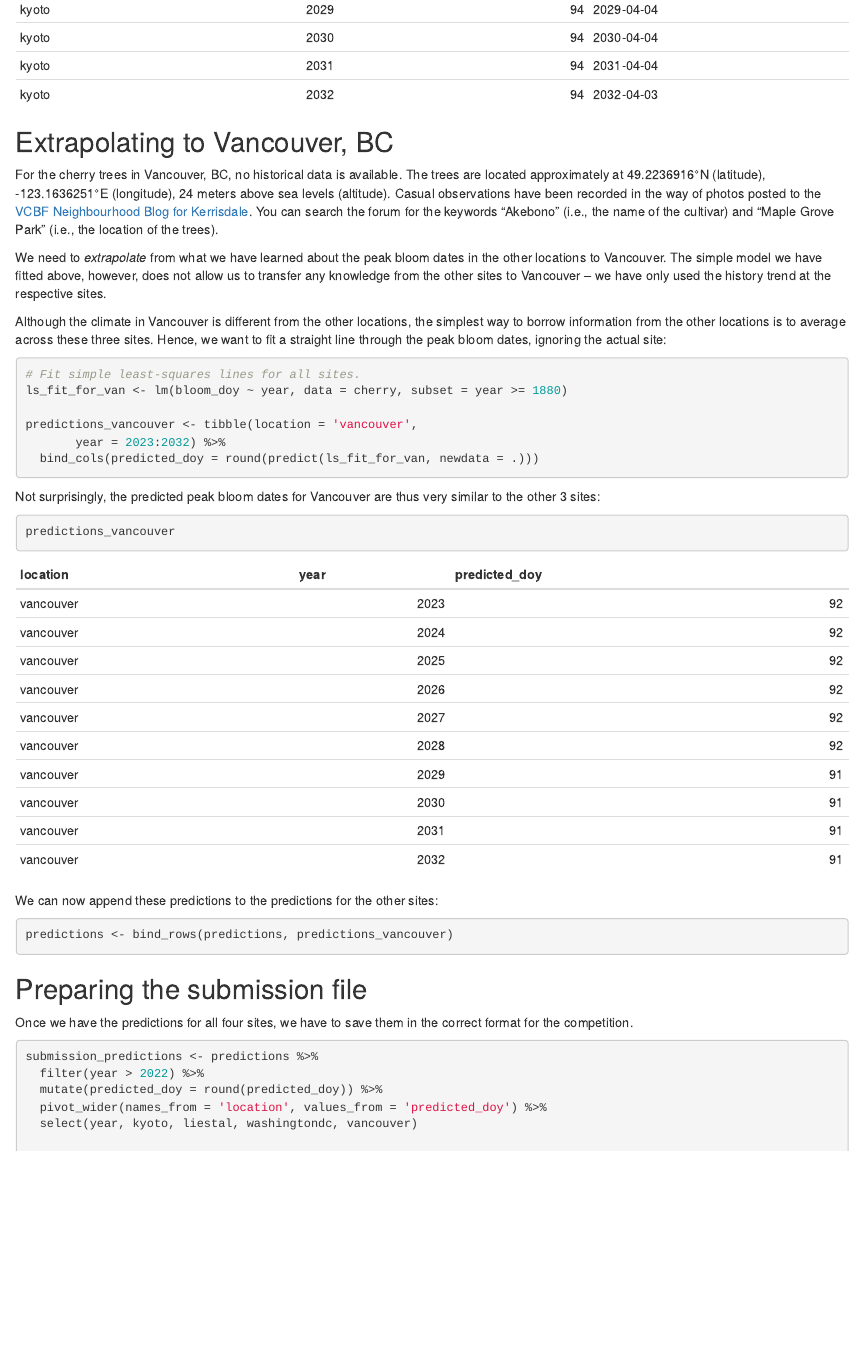
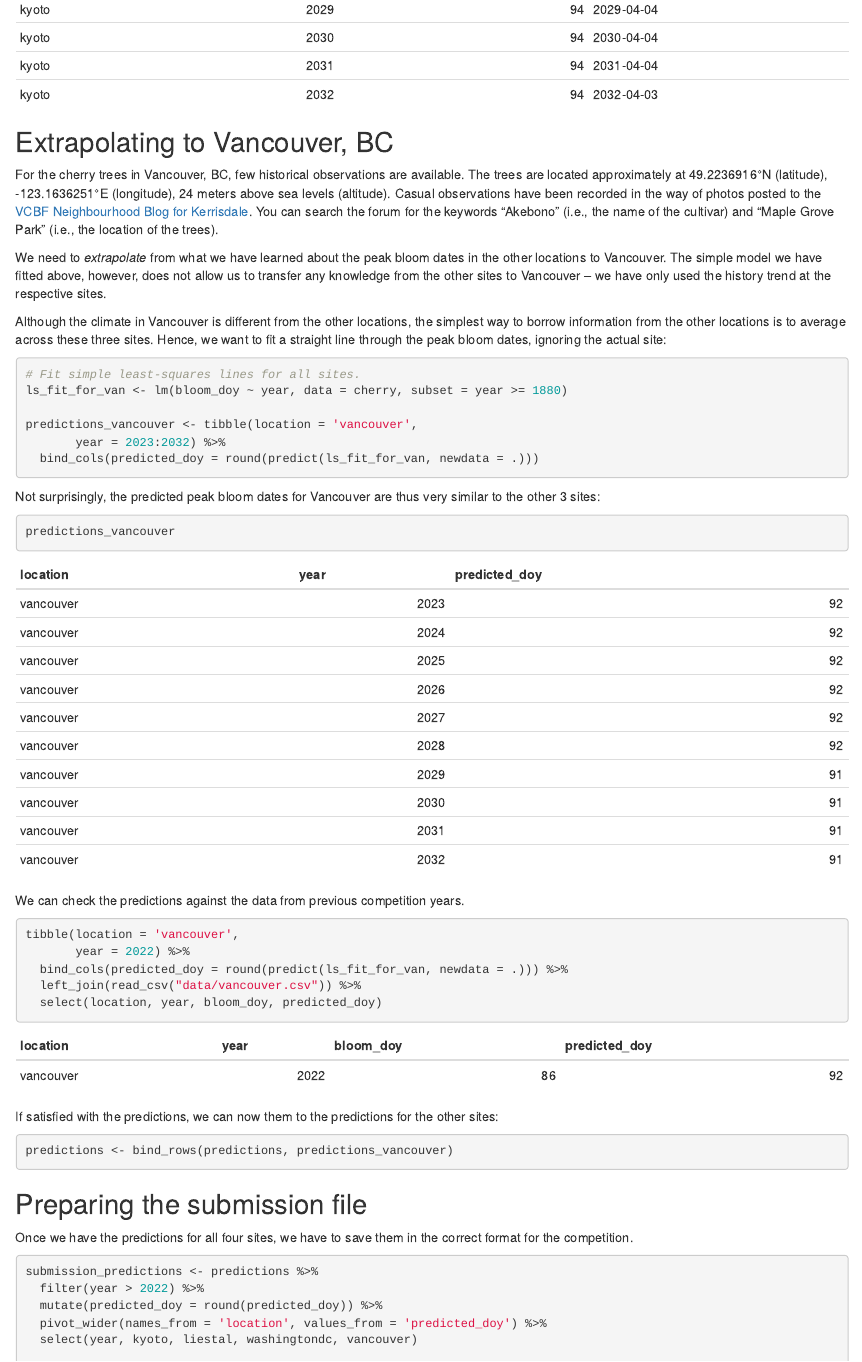
Before and after one commit to GMU-CherryBlossomCompetition/peak-bloom-prediction, an R Markdown document (demo_analysis.Rmd): the page in a window 1100 px wide, from 4210 px down. Rendered offline with R 4.5, knitr and Pandoc, with nearby package versions.

Commit message:
Update demo_analysis.Rmd

````diff
--- a/demo_analysis.Rmd
+++ b/demo_analysis.Rmd
@@ -134,7 +134,7 @@ predictions %>%
 
 ## Extrapolating to Vancouver, BC
 
-For the cherry trees in Vancouver, BC, no historical data is available.
+For the cherry trees in Vancouver, BC, few historical observations are available.
 The trees are located approximately at 49.2236916°N (latitude), -123.1636251°E (longitude), 24 meters above sea levels (altitude).
 Casual observations have been recorded in the way of photos posted to the [VCBF Neighbourhood Blog for Kerrisdale](https://forums.botanicalgarden.ubc.ca/threads/kerrisdale.36008/).
 You can search the forum for the keywords "Akebono" (i.e., the name of the cultivar) and "Maple Grove Park" (i.e., the location of the trees).
@@ -159,8 +159,16 @@ Not surprisingly, the predicted peak bloom dates for Vancouver are thus very sim
 predictions_vancouver
 ```
 
-We can now append these predictions to the predictions for the other sites:
+We can check the predictions against the data from previous competition years.
+```{r}
+tibble(location = 'vancouver',
+       year = 2022) %>%
+  bind_cols(predicted_doy = round(predict(ls_fit_for_van, newdata = .))) %>%
+  left_join(read_csv("data/vancouver.csv")) %>%
+  select(location, year, bloom_doy, predicted_doy)
+```
 
+If satisfied with the predictions, we can now them to the predictions for the other sites:
 ```{r}
 predictions <- bind_rows(predictions, predictions_vancouver)
 ```
````
